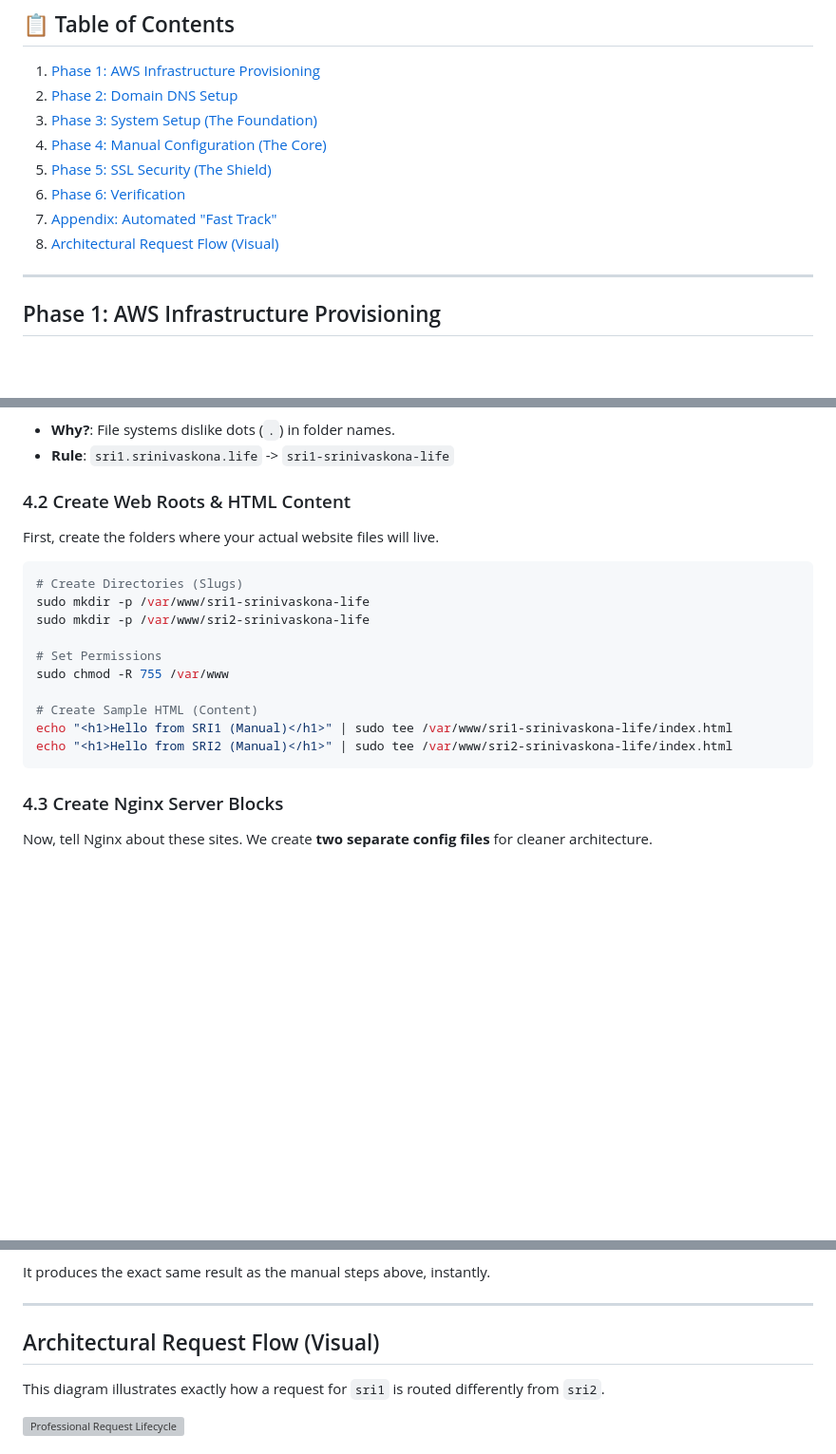
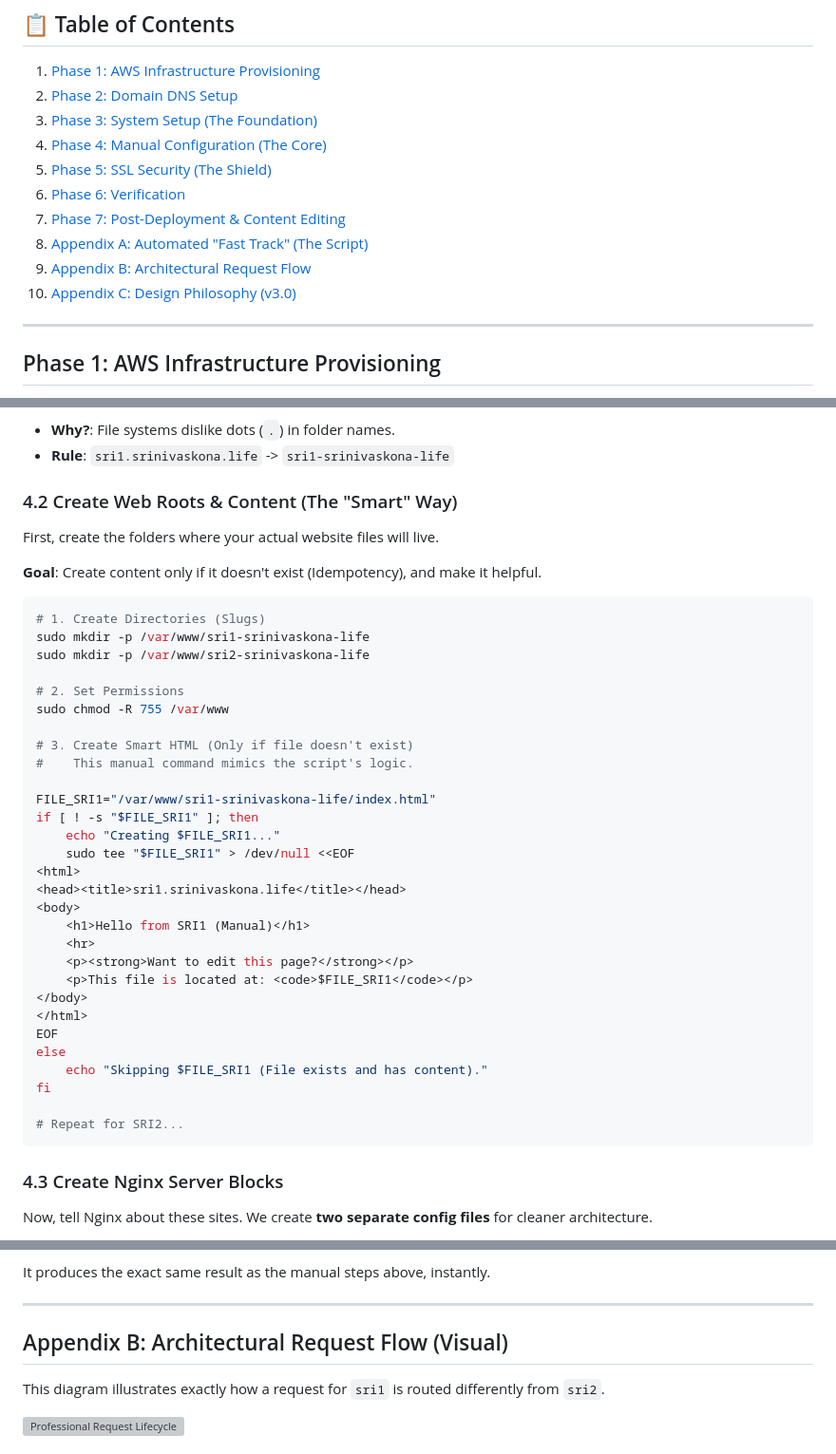
Before and after one commit to srinivaskona7/aws-project, a Markdown page: poc/nginx-multiconfig/README.md, 3 parts joined by grey strips. Shown at 95% size. GitHub-like rendering; blank space fills up the shorter version; grey boxes are pictures that could not be loaded.

Commit message:
docs: professionalize manual procedures and table of contents

````diff
--- a/poc/nginx-multiconfig/README.md
+++ b/poc/nginx-multiconfig/README.md
@@ -12,8 +12,10 @@ This document serves as the **Single Source of Truth** for the deployment, manag
 4.  [Phase 4: Manual Configuration (The Core)](#phase-4-manual-configuration-the-core)
 5.  [Phase 5: SSL Security (The Shield)](#phase-5-ssl-security-the-shield)
 6.  [Phase 6: Verification](#phase-6-verification)
-7.  [Appendix: Automated "Fast Track"](#appendix-automated-fast-track-the-script)
-8.  [Architectural Request Flow (Visual)](#architectural-request-flow-visual)
+7.  [Phase 7: Post-Deployment & Content Editing](#7-post-deployment-how-to-edit-content)
+8.  [Appendix A: Automated "Fast Track" (The Script)](#appendix-automated-fast-track-the-script)
+9.  [Appendix B: Architectural Request Flow](#architectural-request-flow-visual)
+10. [Appendix C: Design Philosophy (v3.0)](#appendix-b-system-enhancements-v20)
 
 ---
 
@@ -96,21 +98,42 @@ We use a concept called a **Slug** — a sanitized version of a hostname.
 - **Why?**: File systems dislike dots (`.`) in folder names.
 - **Rule**: `sri1.srinivaskona.life` -> `sri1-srinivaskona-life`
 
-### 4.2 Create Web Roots & HTML Content
+### 4.2 Create Web Roots & Content (The "Smart" Way)
 
 First, create the folders where your actual website files will live.
 
+**Goal**: Create content only if it doesn't exist (Idempotency), and make it helpful.
+
 ```bash
-# Create Directories (Slugs)
+# 1. Create Directories (Slugs)
 sudo mkdir -p /var/www/sri1-srinivaskona-life
 sudo mkdir -p /var/www/sri2-srinivaskona-life
 
-# Set Permissions
+# 2. Set Permissions
 sudo chmod -R 755 /var/www
 
-# Create Sample HTML (Content)
-echo "<h1>Hello from SRI1 (Manual)</h1>" | sudo tee /var/www/sri1-srinivaskona-life/index.html
-echo "<h1>Hello from SRI2 (Manual)</h1>" | sudo tee /var/www/sri2-srinivaskona-life/index.html
+# 3. Create Smart HTML (Only if file doesn't exist)
+#    This manual command mimics the script's logic.
+
+FILE_SRI1="/var/www/sri1-srinivaskona-life/index.html"
+if [ ! -s "$FILE_SRI1" ]; then
+    echo "Creating $FILE_SRI1..."
+    sudo tee "$FILE_SRI1" > /dev/null <<EOF
+<html>
+<head><title>sri1.srinivaskona.life</title></head>
+<body>
+    <h1>Hello from SRI1 (Manual)</h1>
+    <hr>
+    <p><strong>Want to edit this page?</strong></p>
+    <p>This file is located at: <code>$FILE_SRI1</code></p>
+</body>
+</html>
+EOF
+else
+    echo "Skipping $FILE_SRI1 (File exists and has content)."
+fi
+
+# Repeat for SRI2...
 ```
 
 ### 4.3 Create Nginx Server Blocks
@@ -246,7 +269,7 @@ It produces the exact same result as the manual steps above, instantly.
 
 ---
 
-## Architectural Request Flow (Visual)
+## Appendix B: Architectural Request Flow (Visual)
 
 This diagram illustrates exactly how a request for `sri1` is routed differently from `sri2`.
 
````
Also changed, not shown: other parts of poc/nginx-multiconfig/README.md (+2 -2 lines).
